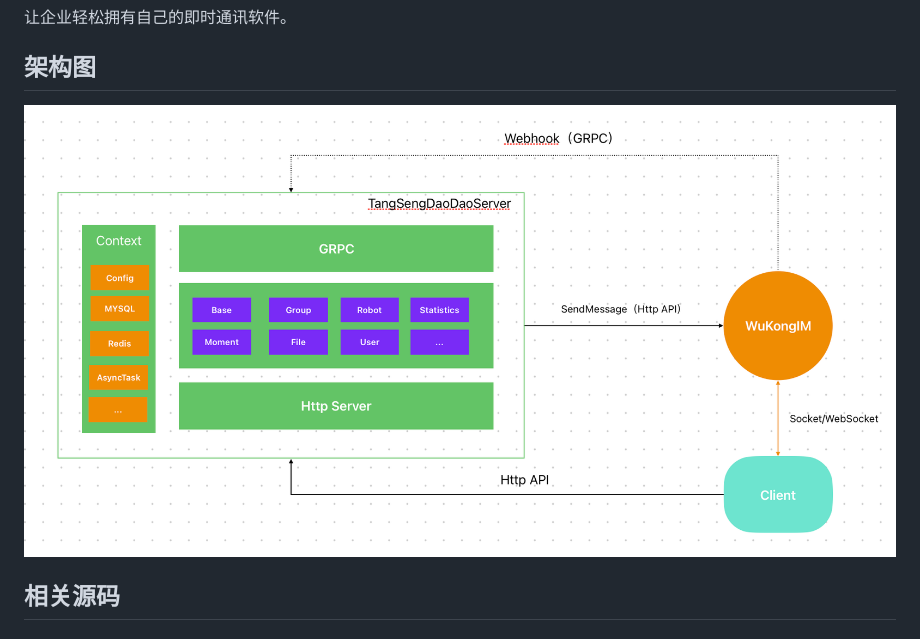
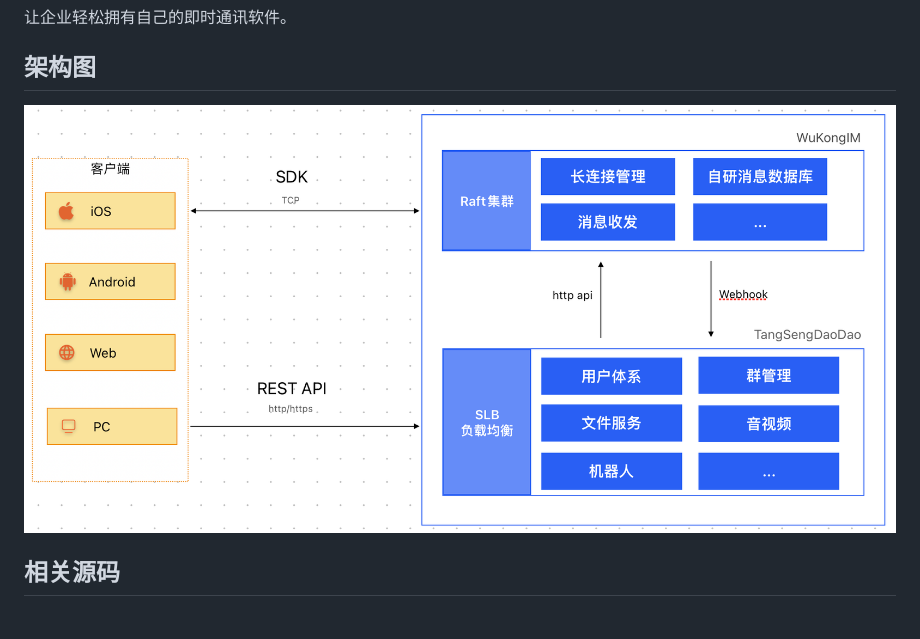
Before and after one commit to TangSengDaoDao/TangSengDaoDaoServer, a Markdown page: README.md, the part around the change. Drawn GitHub-style; pictures changed too: docs/architecture1.png (added).

Commit message:
docs: update

```diff
--- a/README.md
+++ b/README.md
@@ -32,7 +32,7 @@
 架构图
 ------------
 
-![架构图](./docs/architecture.png)
+![架构图](./docs/architecture1.png)
 
 
 相关源码
```
